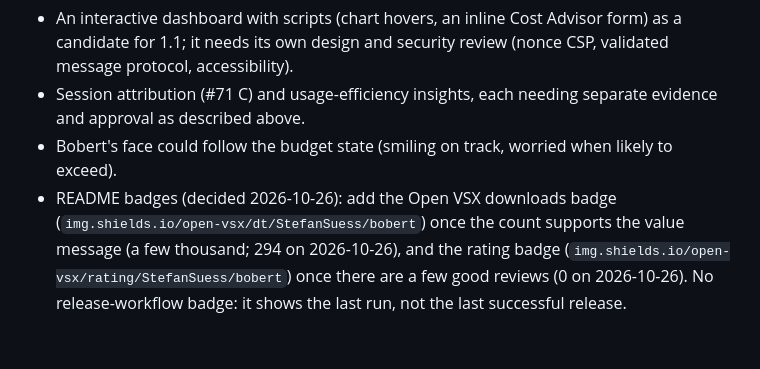
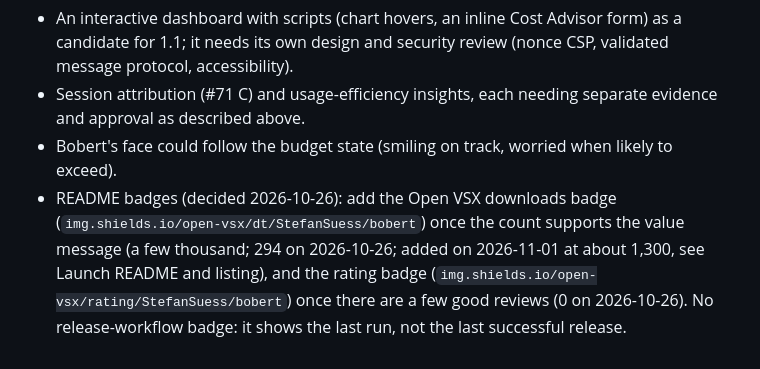
Before and after one commit to StefanSuess/Bobert, a Markdown page: ROADMAP.md, the part around one of its changes. GitHub-like rendering.

```diff
--- a/ROADMAP.md
+++ b/ROADMAP.md
@@ -148,4 +150,4 @@ Ideas already recorded, none approved:
 - An interactive dashboard with scripts (chart hovers, an inline Cost Advisor form) as a candidate for 1.1; it needs its own design and security review (nonce CSP, validated message protocol, accessibility).
 - Session attribution (#71 C) and usage-efficiency insights, each needing separate evidence and approval as described above.
 - Bobert's face could follow the budget state (smiling on track, worried when likely to exceed).
-- README badges (decided 2026-10-26): add the Open VSX downloads badge (`img.shields.io/open-vsx/dt/StefanSuess/bobert`) once the count supports the value message (a few thousand; 294 on 2026-10-26), and the rating badge (`img.shields.io/open-vsx/rating/StefanSuess/bobert`) once there are a few good reviews (0 on 2026-10-26). No release-workflow badge: it shows the last run, not the last successful release.
+- README badges (decided 2026-10-26): add the Open VSX downloads badge (`img.shields.io/open-vsx/dt/StefanSuess/bobert`) once the count supports the value message (a few thousand; 294 on 2026-10-26; added on 2026-11-01 at about 1,300, see Launch README and listing), and the rating badge (`img.shields.io/open-vsx/rating/StefanSuess/bobert`) once there are a few good reviews (0 on 2026-10-26). No release-workflow badge: it shows the last run, not the last successful release.
```
Also changed, not shown: other parts of ROADMAP.md (+2 -0 lines), README.md (+31 -9 lines), docs/media/calendar-week.png (added), docs/media/credit-view.png, docs/media/lessons.png (added), docs/media/workspace-audit.png, 2 other files.
